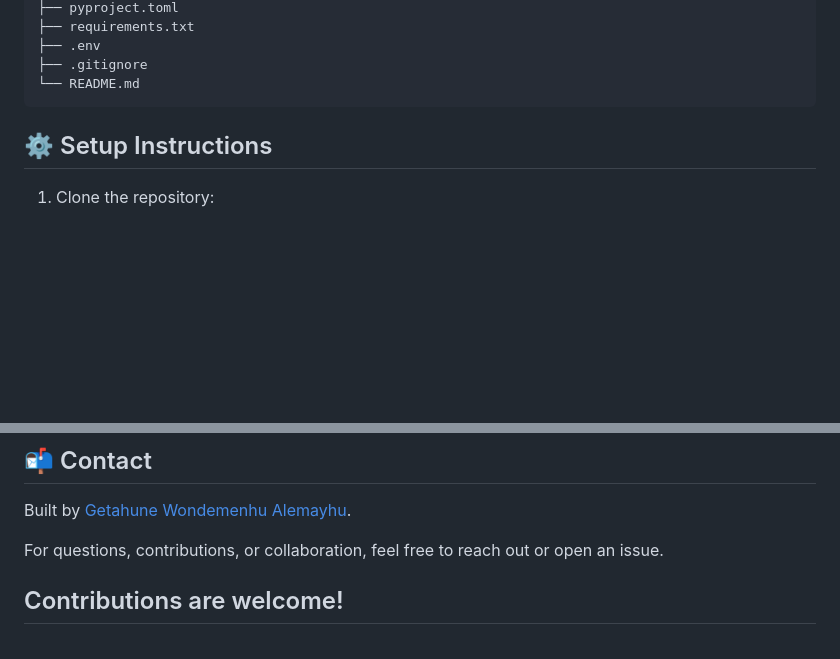
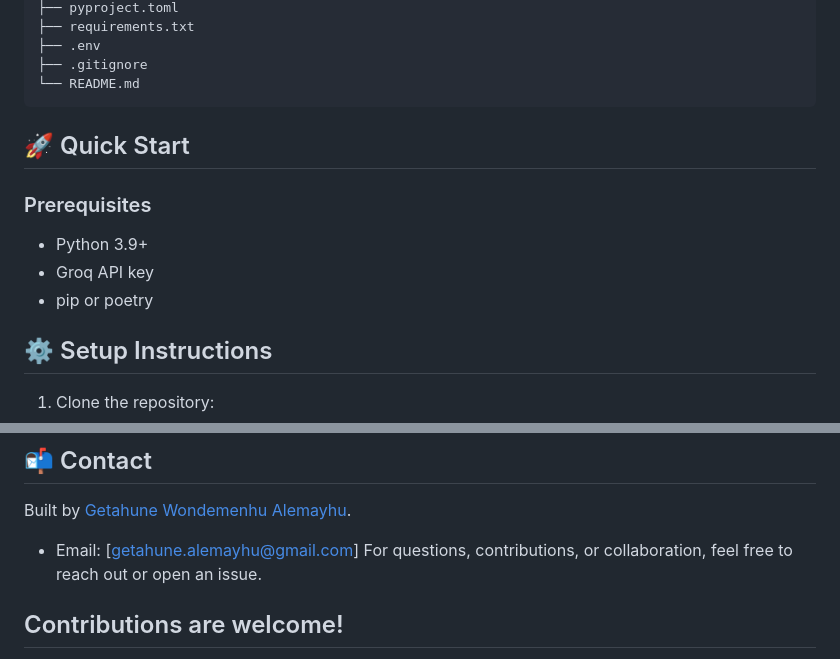
Before and after one commit to getishe/legal_brief_companion, a Markdown page: README.md, 2 parts joined by grey strips. Rendered like a GitHub page; blank space fills up the shorter version.

Commit message:
Update README.md to enhance Quick Start section and add contact information

````diff
--- a/README.md
+++ b/README.md
@@ -41,6 +41,14 @@ legal_brief_companion/
 ├── .gitignore
 └── README.md
 ```
+
+## 🚀 Quick Start
+
+### Prerequisites
+
+- Python 3.9+
+- Groq API key
+- pip or poetry
 
 ## ⚙️ Setup Instructions
 
@@ -136,7 +144,8 @@ This project is licensed under the MIT License.
 
 Built by [Getahune Wondemenhu Alemayhu](https://www.github.com/getishe).
 
-For questions, contributions, or collaboration, feel free to reach out or open an issue.
+- Email: [getahune.alemayhu@gmail.com]
+  For questions, contributions, or collaboration, feel free to reach out or open an issue.
 
 ## Contributions are welcome!
 
````
